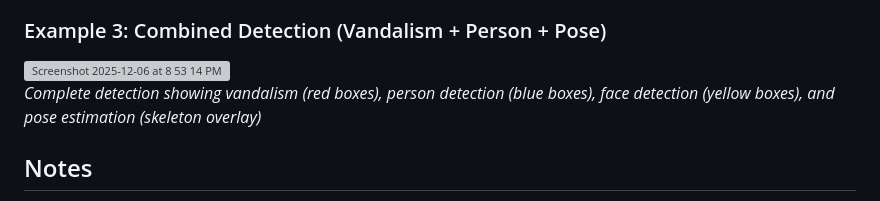
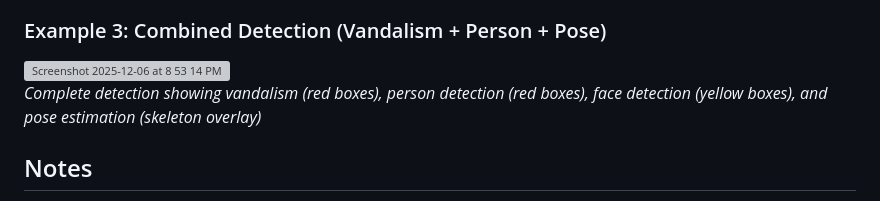
Before and after one commit to Nixxx19/Vandalism-detection, a Markdown page: README.md, the part around the change. Rendered like a GitHub page; grey boxes are pictures that could not be loaded.

Commit message:
Fix color description for person detection in README

```diff
--- a/README.md
+++ b/README.md
@@ -99,7 +99,7 @@ vandalism/
 
 <img width="634" height="305" alt="Screenshot 2025-12-06 at 8 53 14 PM" src="https://github.com/user-attachments/assets/52d14a76-fdf7-4be6-a2d1-312899807942" />
 
-*Complete detection showing vandalism (red boxes), person detection (blue boxes), face detection (yellow boxes), and pose estimation (skeleton overlay)*
+*Complete detection showing vandalism (red boxes), person detection (red boxes), face detection (yellow boxes), and pose estimation (skeleton overlay)*
 
 ## Notes
 
```
